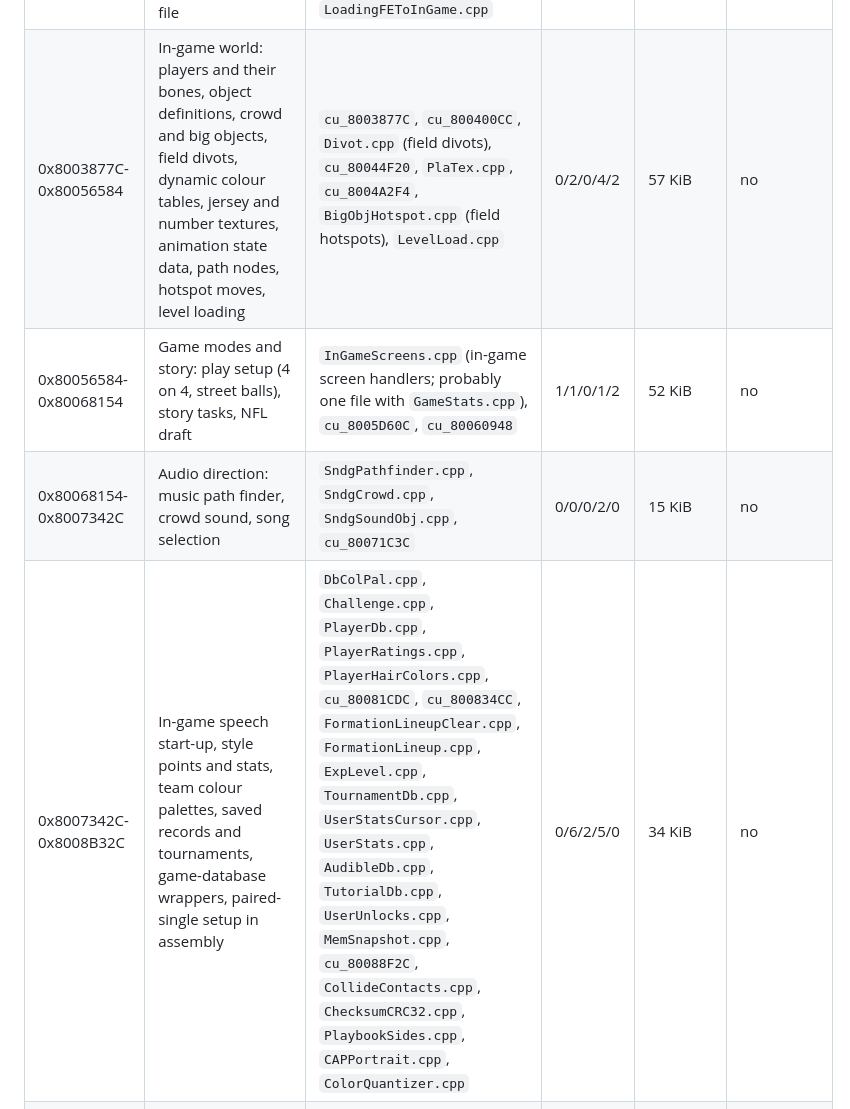
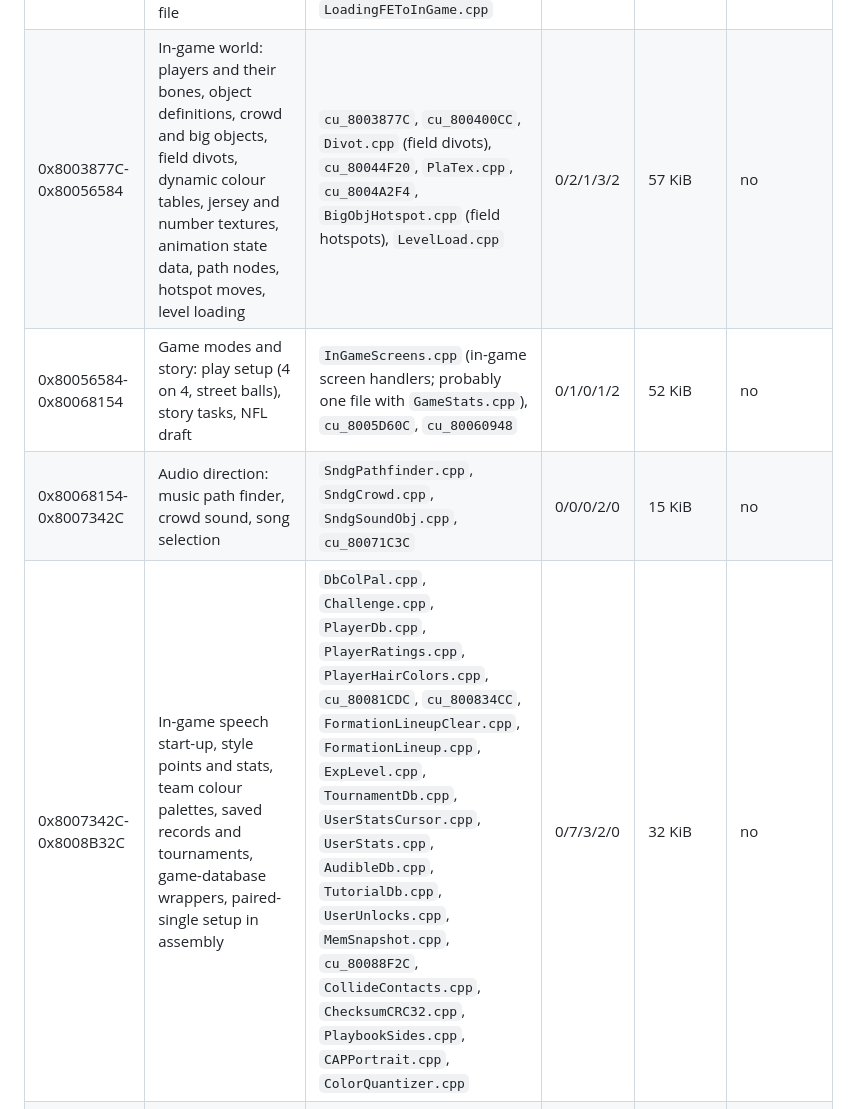
Before and after one commit to mitsevox/nflstreet2, a Markdown page: docs/subsystems.md, the part around one of its changes. Drawn GitHub-style.

```diff
--- a/docs/subsystems.md
+++ b/docs/subsystems.md
@@ -25,9 +25,9 @@ NFL Street 2's own code: the front end, game modes, gameplay, replay and the ren
 | 0x80029500-0x8002B8F8 | Options and player export to the memory card; the viewport (camera stack) manager; game outcome, challenge result and game set-up | `cu_80029500`, `PlayerRecord.cpp`, `PlayerSave.cpp`, `src/engine/vptmanager.cpp`, `GameOutcome.cpp`, `ChallengeBonus.cpp`, `ChallengeResult.cpp`, `TeamFilter.cpp`, `GameSetup.cpp` | 0/1/0/0/0 | 5 KiB | no |
 | 0x8002B8F8-0x800314E0 | Replay (`REPLAY.C` string), its debug window, the replay camera cursor, the replay event list | `cu_8002B8F8`, `ReplayCursor.cpp`, `cu_8003108C` | 0/0/1/1/0 | 22 KiB | no |
 | 0x800314E0-0x8003877C | Street Feats awards; the game flow manager and its groups: debug, main front end, system, and about 60 in-game modules registered in one file | `FeatAwards.cpp`, `gsflowman.cpp`, `DebugGroup.cpp`, `MainFEGroup.cpp`, `SystemGroup.cpp`, `Debug.cpp`, `FEDLL.cpp`, `GameModules.cpp`, `ModuleGroup_8003450C.cpp`, `LoadingFEToInGame.cpp` | 0/2/0/0/0 | 17 KiB | no |
-| 0x8003877C-0x80056584 | In-game world: players and their bones, object definitions, crowd and big objects, field divots, dynamic colour tables, jersey and number textures, animation state data, path nodes, hotspot moves, level loading | `cu_8003877C`, `cu_800400CC`, `Divot.cpp` (field divots), `cu_80044F20`, `PlaTex.cpp`, `cu_8004A2F4`, `BigObjHotspot.cpp` (field hotspots), `LevelLoad.cpp` | 0/2/0/4/2 | 57 KiB | no |
-| 0x80056584-0x80068154 | Game modes and story: play setup (4 on 4, street balls), story tasks, NFL draft | `InGameScreens.cpp` (in-game screen handlers; probably one file with `GameStats.cpp`), `cu_8005D60C`, `cu_80060948` | 1/1/0/1/2 | 52 KiB | no |
+| 0x8003877C-0x80056584 | In-game world: players and their bones, object definitions, crowd and big objects, field divots, dynamic colour tables, jersey and number textures, animation state data, path nodes, hotspot moves, level loading | `cu_8003877C`, `cu_800400CC`, `Divot.cpp` (field divots), `cu_80044F20`, `PlaTex.cpp`, `cu_8004A2F4`, `BigObjHotspot.cpp` (field hotspots), `LevelLoad.cpp` | 0/2/1/3/2 | 57 KiB | no |
+| 0x80056584-0x80068154 | Game modes and story: play setup (4 on 4, street balls), story tasks, NFL draft | `InGameScreens.cpp` (in-game screen handlers; probably one file with `GameStats.cpp`), `cu_8005D60C`, `cu_80060948` | 0/1/0/1/2 | 52 KiB | no |
 | 0x80068154-0x8007342C | Audio direction: music path finder, crowd sound, song selection | `SndgPathfinder.cpp`, `SndgCrowd.cpp`, `SndgSoundObj.cpp`, `cu_80071C3C` | 0/0/0/2/0 | 15 KiB | no |
-| 0x8007342C-0x8008B32C | In-game speech start-up, style points and stats, team colour palettes, saved records and tournaments, game-database wrappers, paired-single setup in assembly | `DbColPal.cpp`, `Challenge.cpp`, `PlayerDb.cpp`, `PlayerRatings.cpp`, `PlayerHairColors.cpp`, `cu_80081CDC`, `cu_800834CC`, `FormationLineupClear.cpp`, `FormationLineup.cpp`, `ExpLevel.cpp`, `TournamentDb.cpp`, `UserStatsCursor.cpp`, `UserStats.cpp`, `AudibleDb.cpp`, `TutorialDb.cpp`, `UserUnlocks.cpp`, `MemSnapshot.cpp`, `cu_80088F2C`, `CollideContacts.cpp`, `ChecksumCRC32.cpp`, `PlaybookSides.cpp`, `CAPPortrait.cpp`, `ColorQuantizer.cpp` | 0/6/2/5/0 | 34 KiB | no |
+| 0x8007342C-0x8008B32C | In-game speech start-up, style points and stats, team colour palettes, saved records and tournaments, game-database wrappers, paired-single setup in assembly | `DbColPal.cpp`, `Challenge.cpp`, `PlayerDb.cpp`, `PlayerRatings.cpp`, `PlayerHairColors.cpp`, `cu_80081CDC`, `cu_800834CC`, `FormationLineupClear.cpp`, `FormationLineup.cpp`, `ExpLevel.cpp`, `TournamentDb.cpp`, `UserStatsCursor.cpp`, `UserStats.cpp`, `AudibleDb.cpp`, `TutorialDb.cpp`, `UserUnlocks.cpp`, `MemSnapshot.cpp`, `cu_80088F2C`, `CollideContacts.cpp`, `ChecksumCRC32.cpp`, `PlaybookSides.cpp`, `CAPPortrait.cpp`, `ColorQuantizer.cpp` | 0/7/3/2/0 | 32 KiB | no |
 | 0x8008B32C-0x8008E978 | Front-end modules: playbook, celebrations, rumble, player import, loading screens | `FEModules.cpp`, `AnmsCelebration.cpp`, `Celebration.cpp`, `Rumble.cpp`, `Timg.cpp`, `FMCAPPORT.cpp`, `LoadingFE.cpp`, `SysModules.cpp`, `PlayerMoveAnim.cpp` | 0/0/0/0/0 | 0 KiB | no (all linked) |
 | 0x8008E978-0x800CF84C | One 202 KiB chunk of gameplay code: Gamebreaker, post game, animation scripts, defensive play prediction, player abilities, market camera | `cu_8008E978` | 0/0/0/0/1 | 202 KiB | yes: being tested as several files built as one; no function work |
```
Also changed, not shown: other parts of docs/subsystems.md (+7 -7 lines).
